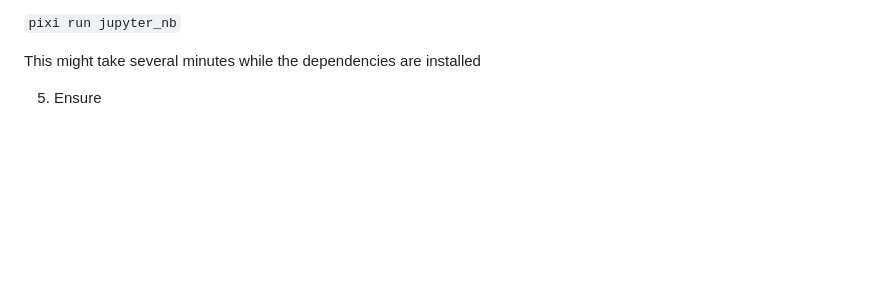
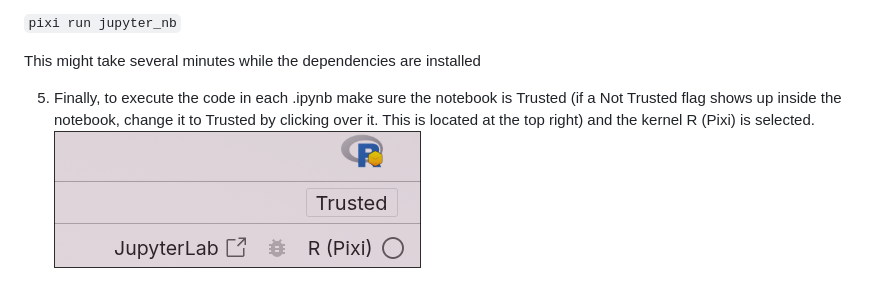
Before and after one commit to ecamo19/eucalyptus_heat_responses, a Markdown page: README.md, the part around the change. Drawn GitHub-style; pictures changed too: r_pixi.png (added); blank space fills up the shorter version.

```diff
--- a/README.md
+++ b/README.md
@@ -28,4 +28,7 @@ enter the following terminal command:
 
 This might take several minutes while the dependencies are installed
 
-5) Ensure
+5) Finally, to execute the code in each .ipynb make sure the notebook is
+Trusted (if a Not Trusted flag shows up inside the notebook, change it to
+Trusted by clicking over it. This is located at the top right) and the
+kernel R (Pixi) is selected. ![](./r_pixi.png)
```
Also changed, not shown: 1 other file.
